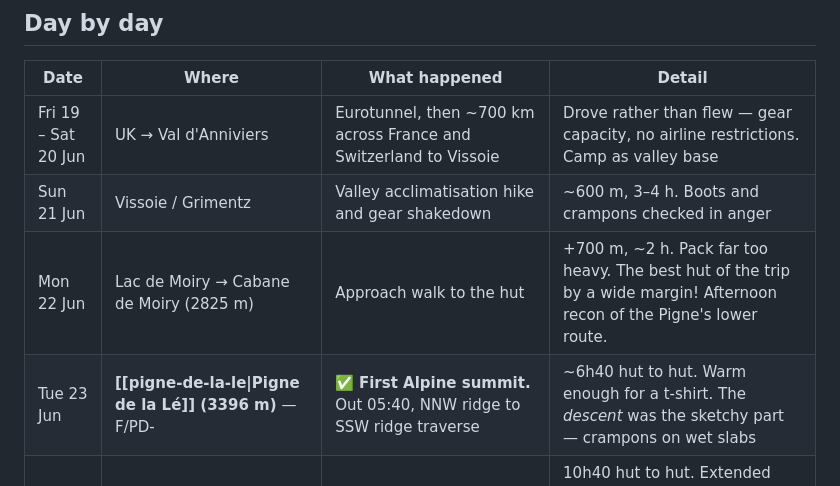
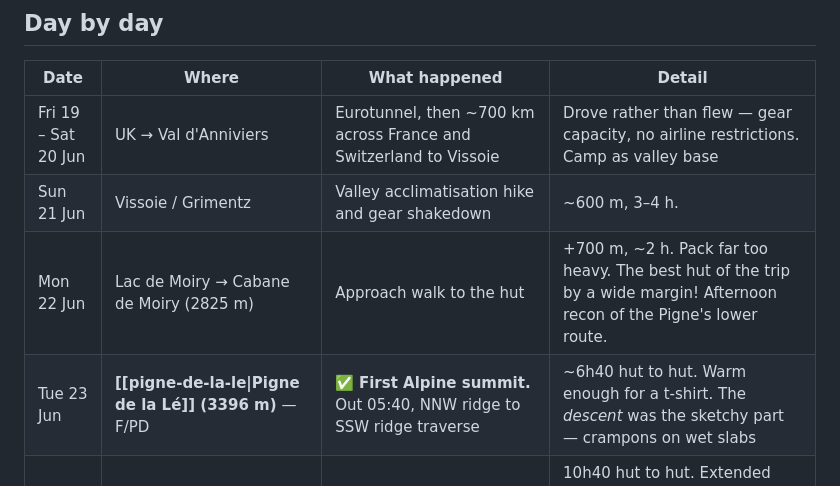
Before and after one commit to ThalionA/mountain-path, a Markdown page: content/expeditions/alps2026.md, the part around the change. Drawn GitHub-style.

```diff
--- a/content/expeditions/alps2026.md
+++ b/content/expeditions/alps2026.md
@@ -13,9 +13,9 @@ The shape of it was a ladder. Start in the Val d'Anniviers with two low-grade gl
 | Date                | Where                                                      | What happened                                                                                  | Detail                                                                                                                                                                                             |
 | ------------------- | ---------------------------------------------------------- | ---------------------------------------------------------------------------------------------- | -------------------------------------------------------------------------------------------------------------------------------------------------------------------------------------------------- |
 | Fri 19 – Sat 20 Jun | UK → Val d'Anniviers                                       | Eurotunnel, then ~700 km across France and Switzerland to Vissoie                              | Drove rather than flew — gear capacity, no airline restrictions. Camp as valley base                                                                                                               |
-| Sun 21 Jun          | Vissoie / Grimentz                                         | Valley acclimatisation hike and gear shakedown                                                 | ~600 m, 3–4 h. Boots and crampons checked in anger                                                                                                                                                 |
+| Sun 21 Jun          | Vissoie / Grimentz                                         | Valley acclimatisation hike and gear shakedown                                                 | ~600 m, 3–4 h.                                                                                                                                                                                     |
 | Mon 22 Jun          | Lac de Moiry → Cabane de Moiry (2825 m)                    | Approach walk to the hut                                                                       | +700 m, ~2 h. Pack far too heavy. The best hut of the trip by a wide margin! Afternoon recon of the Pigne's lower route.                                                                           |
-| Tue 23 Jun          | **[[pigne-de-la-le\|Pigne de la Lé]] (3396 m)** — F/PD-    | ✅ **First Alpine summit.** Out 05:40, NNW ridge to SSW ridge traverse                          | ~6h40 hut to hut. Warm enough for a t-shirt. The *descent* was the sketchy part — crampons on wet slabs                                                                                            |
+| Tue 23 Jun          | **[[pigne-de-la-le\|Pigne de la Lé]] (3396 m)** — F/PD     | ✅ **First Alpine summit.** Out 05:40, NNW ridge to SSW ridge traverse                          | ~6h40 hut to hut. Warm enough for a t-shirt. The *descent* was the sketchy part — crampons on wet slabs                                                                                            |
 | Wed 24 Jun          | **[[pointes-de-mourti\|Pointes de Mourti]] (3564 m)** — PD | ✅ **Summit**, and the best day of the trip. Moiry glacier, then the NE ridge                   | 10h40 hut to hut. Extended along the ridge toward the Dent des Rosses, two rappels to get off it. Back across soft glacier snow later than the plan allowed, then down to the dam ahead of a storm |
 | Thu 25 Jun          | Val d'Anniviers                                            | Rest day — Tandem paraglide in the morning; pool and spa at St Luc in the afternoon            | Deliberate recovery after Mourti                                                                                                                                                                   |
 | Fri 26 Jun          | Zinal → Cabane de Tracuit (3256 m)                         | Hut approach in the morning/afternoon                                                          | +1600 m in under 4h10. Busy hut, big dorms, strange organisation (everyone has to get breakfast at the same time)                                                                                  |
```
